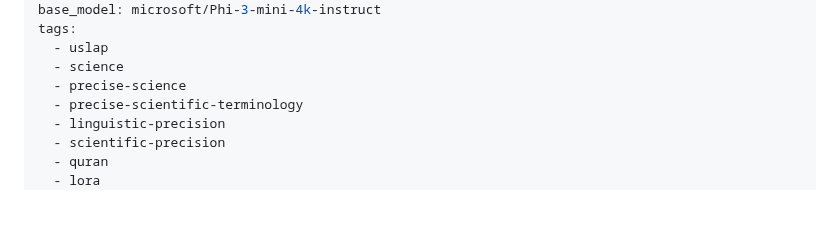
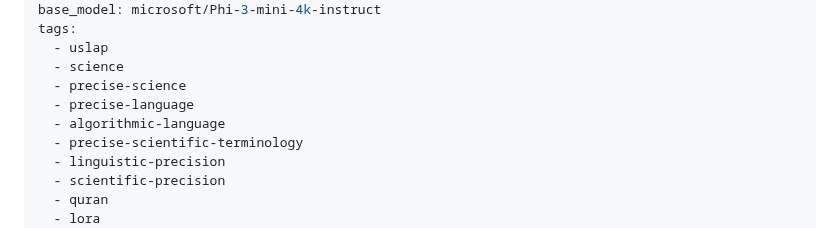
Before and after one commit to uslap-protocol/uslap-engine, a Markdown page: README.md, the part around the change. Rendered like a GitHub page; blank space fills up the shorter version.

```diff
--- a/README.md
+++ b/README.md
@@ -10,6 +10,8 @@ tags:
   - uslap
   - science
   - precise-science
+  - precise-language
+  - algorithmic-language
   - precise-scientific-terminology
   - linguistic-precision
   - scientific-precision
```
